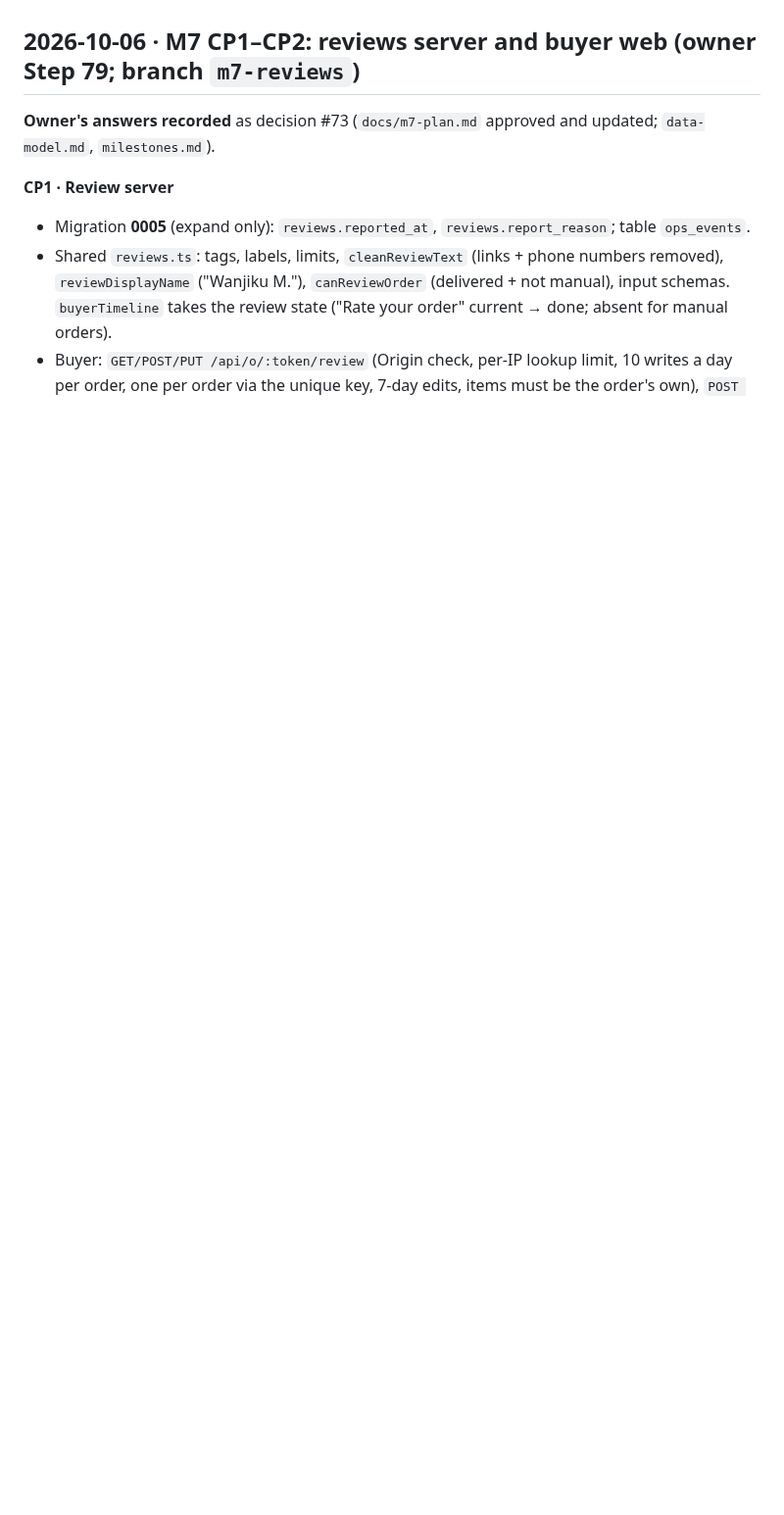
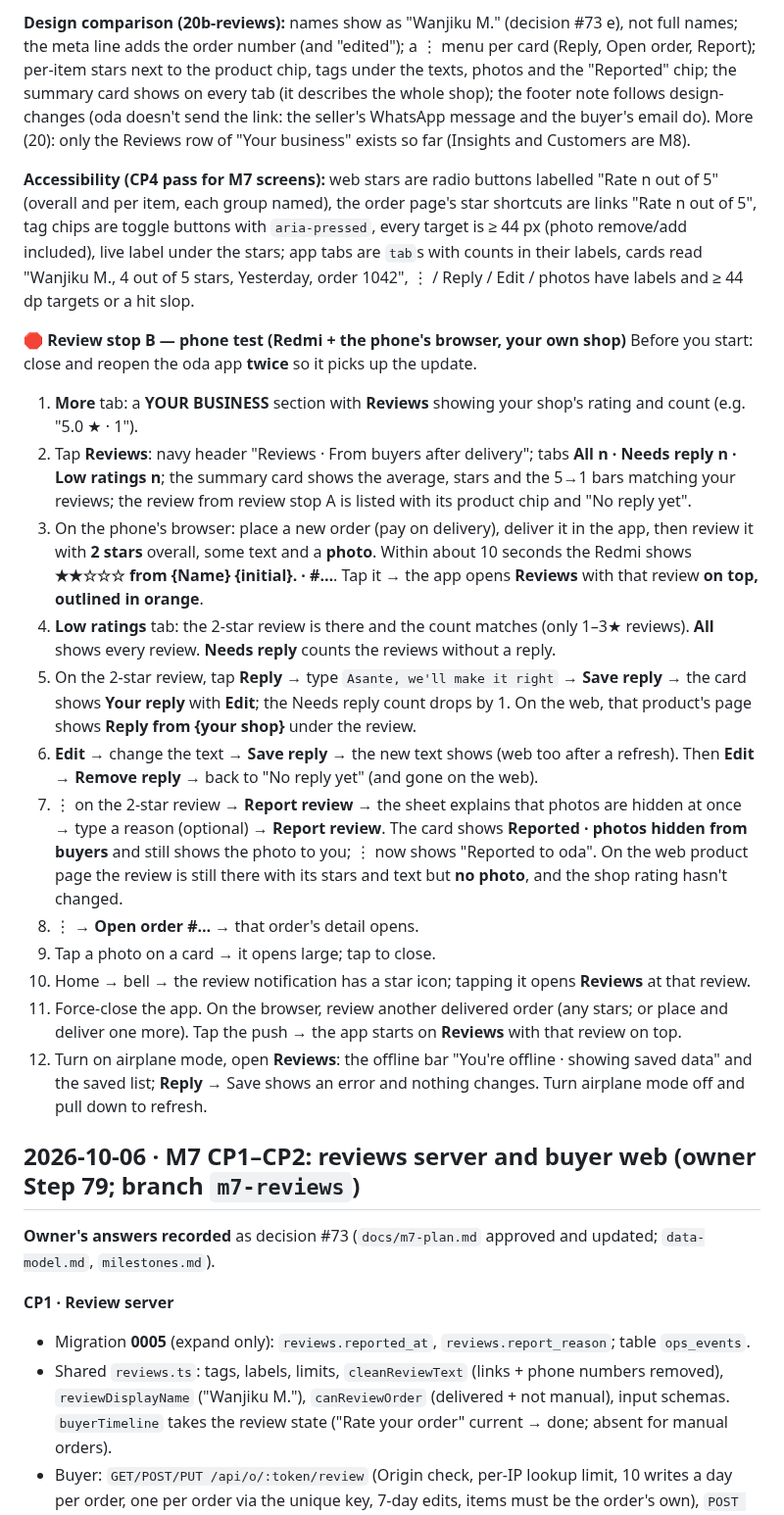
Before and after one commit to dennismugu7/oda, a Markdown page: docs/progress.md, the part around one of its changes. Shown at 98% size. GitHub-like rendering; blank space fills up the shorter version.

```diff
--- a/docs/progress.md
+++ b/docs/progress.md
@@ -20,3 +35,21 @@ Newest entries at the top.
+**Design comparison (20b-reviews):** names show as "Wanjiku M." (decision #73 e), not full names; the meta line adds the order number (and "edited"); a ⋮ menu per card (Reply, Open order, Report); per-item stars next to the product chip, tags under the texts, photos and the "Reported" chip; the summary card shows on every tab (it describes the whole shop); the footer note follows design-changes (oda doesn't send the link: the seller's WhatsApp message and the buyer's email do). More (20): only the Reviews row of "Your business" exists so far (Insights and Customers are M8).
+
+**Accessibility (CP4 pass for M7 screens):** web stars are radio buttons labelled "Rate n out of 5" (overall and per item, each group named), the order page's star shortcuts are links "Rate n out of 5", tag chips are toggle buttons with `aria-pressed`, every target is ≥ 44 px (photo remove/add included), live label under the stars; app tabs are `tab`s with counts in their labels, cards read "Wanjiku M., 4 out of 5 stars, Yesterday, order 1042", ⋮ / Reply / Edit / photos have labels and ≥ 44 dp targets or a hit slop.
+
+**🛑 Review stop B — phone test (Redmi + the phone's browser, your own shop)**
+Before you start: close and reopen the oda app **twice** so it picks up the update.
+1. **More** tab: a **YOUR BUSINESS** section with **Reviews** showing your shop's rating and count (e.g. "5.0 ★ · 1").
+2. Tap **Reviews**: navy header "Reviews · From buyers after delivery"; tabs **All n · Needs reply n · Low ratings n**; the summary card shows the average, stars and the 5→1 bars matching your reviews; the review from review stop A is listed with its product chip and "No reply yet".
+3. On the phone's browser: place a new order (pay on delivery), deliver it in the app, then review it with **2 stars** overall, some text and a **photo**. Within about 10 seconds the Redmi shows **★★☆☆☆ from {Name} {initial}. · #…**. Tap it → the app opens **Reviews** with that review **on top, outlined in orange**.
+4. **Low ratings** tab: the 2-star review is there and the count matches (only 1–3★ reviews). **All** shows every review. **Needs reply** counts the reviews without a reply.
+5. On the 2-star review, tap **Reply** → type `Asante, we'll make it right` → **Save reply** → the card shows **Your reply** with **Edit**; the Needs reply count drops by 1. On the web, that product's page shows **Reply from {your shop}** under the review.
+6. **Edit** → change the text → **Save reply** → the new text shows (web too after a refresh). Then **Edit** → **Remove reply** → back to "No reply yet" (and gone on the web).
+7. ⋮ on the 2-star review → **Report review** → the sheet explains that photos are hidden at once → type a reason (optional) → **Report review**. The card shows **Reported · photos hidden from buyers** and still shows the photo to you; ⋮ now shows "Reported to oda". On the web product page the review is still there with its stars and text but **no photo**, and the shop rating hasn't changed.
+8. ⋮ → **Open order #…** → that order's detail opens.
+9. Tap a photo on a card → it opens large; tap to close.
+10. Home → bell → the review notification has a star icon; tapping it opens **Reviews** at that review.
+11. Force-close the app. On the browser, review another delivered order (any stars; or place and deliver one more). Tap the push → the app starts on **Reviews** with that review on top.
+12. Turn on airplane mode, open **Reviews**: the offline bar "You're offline · showing saved data" and the saved list; **Reply** → Save shows an error and nothing changes. Turn airplane mode off and pull down to refresh.
 
 ## 2026-10-06 · M7 CP1–CP2: reviews server and buyer web (owner Step 79; branch `m7-reviews`)
 
```
Also changed, not shown: other parts of docs/progress.md (+20 -5 lines).
